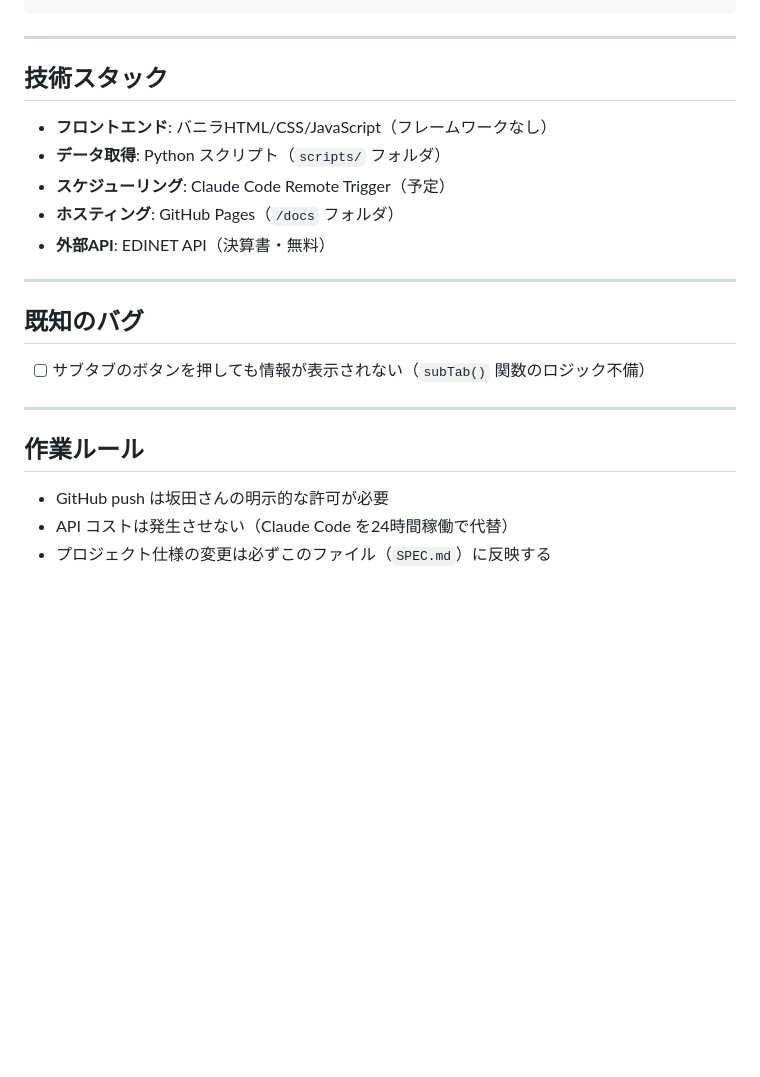
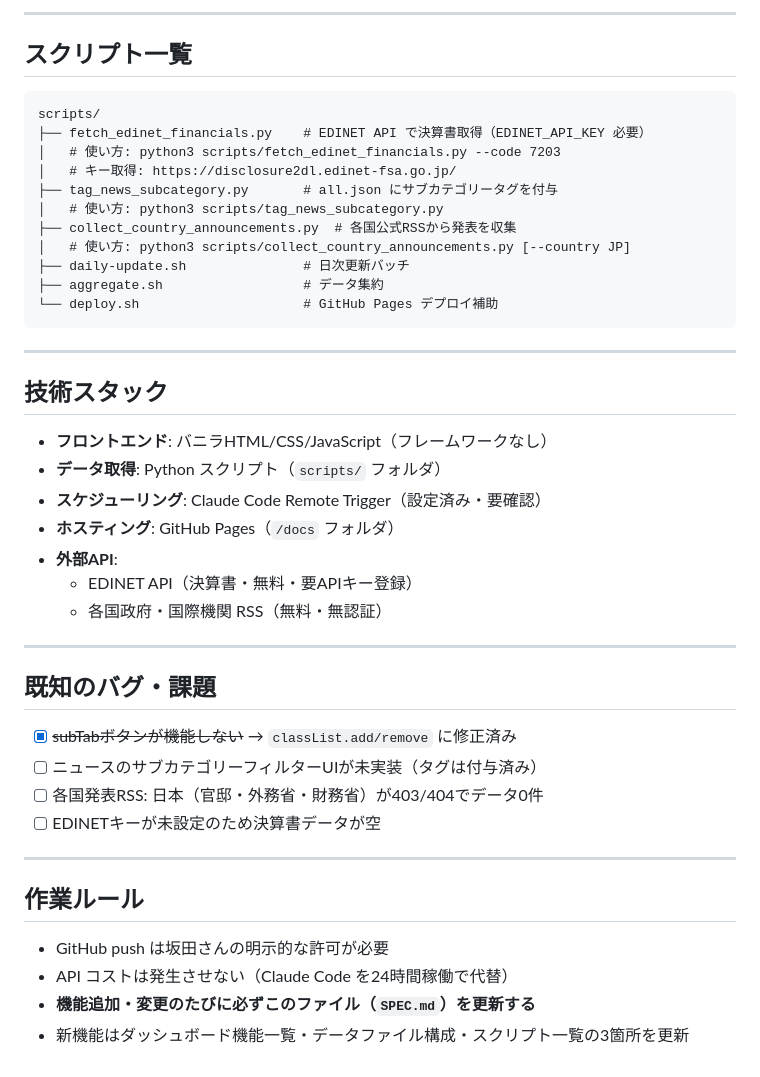
Before and after one commit to motoharusakata1220/SuperNews, a Markdown page: SPEC.md, the part around one of its changes. GitHub-like rendering; blank space fills up the shorter version.

````diff
--- a/SPEC.md
+++ b/SPEC.md
@@ -124,3 +138,19 @@ docs/data/
+---
+
+## スクリプト一覧
+
+```
+scripts/
+├── fetch_edinet_financials.py    # EDINET API で決算書取得（EDINET_API_KEY 必要）
+│   # 使い方: python3 scripts/fetch_edinet_financials.py --code 7203
+│   # キー取得: https://disclosure2dl.edinet-fsa.go.jp/
+├── tag_news_subcategory.py       # all.json にサブカテゴリータグを付与
+│   # 使い方: python3 scripts/tag_news_subcategory.py
+├── collect_country_announcements.py  # 各国公式RSSから発表を収集
+│   # 使い方: python3 scripts/collect_country_announcements.py [--country JP]
+├── daily-update.sh               # 日次更新バッチ
+├── aggregate.sh                  # データ集約
+└── deploy.sh                     # GitHub Pages デプロイ補助
 ```
 
 ---
@@ -129,15 +159,20 @@ docs/data/
 
 - **フロントエンド**: バニラHTML/CSS/JavaScript（フレームワークなし）
 - **データ取得**: Python スクリプト（`scripts/` フォルダ）
-- **スケジューリング**: Claude Code Remote Trigger（予定）
+- **スケジューリング**: Claude Code Remote Trigger（設定済み・要確認）
 - **ホスティング**: GitHub Pages（`/docs` フォルダ）
-- **外部API**: EDINET API（決算書・無料）
+- **外部API**:
+  - EDINET API（決算書・無料・要APIキー登録）
+  - 各国政府・国際機関 RSS（無料・無認証）
 
 ---
 
-## 既知のバグ
+## 既知のバグ・課題
 
-- [ ] サブタブのボタンを押しても情報が表示されない（`subTab()` 関数のロジック不備）
+- [x] ~~subTabボタンが機能しない~~ → `classList.add/remove` に修正済み
+- [ ] ニュースのサブカテゴリーフィルターUIが未実装（タグは付与済み）
+- [ ] 各国発表RSS: 日本（官邸・外務省・財務省）が403/404でデータ0件
+- [ ] EDINETキーが未設定のため決算書データが空
 
 ---
 
@@ -145,4 +180,5 @@ docs/data/
 
 - GitHub push は坂田さんの明示的な許可が必要
 - API コストは発生させない（Claude Code を24時間稼働で代替）
-- プロジェクト仕様の変更は必ずこのファイル（`SPEC.md`）に反映する
+- **機能追加・変更のたびに必ずこのファイル（`SPEC.md`）を更新する**
+- 新機能はダッシュボード機能一覧・データファイル構成・スクリプト一覧の3箇所を更新
````
Also changed, not shown: other parts of SPEC.md (+40 -26 lines).
